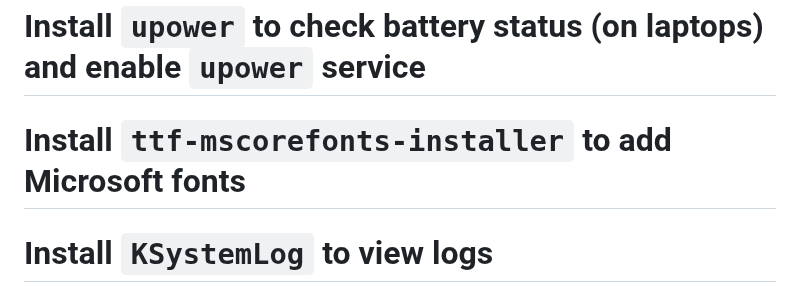
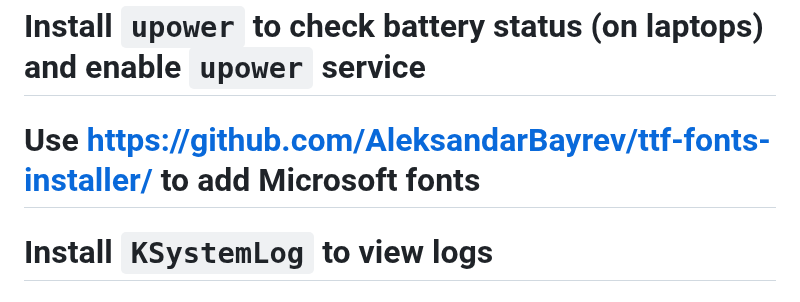
Before and after one commit to AleksandarBayrev/general-linux-fixes, a Markdown page: Debian-Stable-HowTO.md, the part around the change. GitHub-like rendering.

Commit message:
Update font installation

```diff
--- a/Debian-Stable-HowTO.md
+++ b/Debian-Stable-HowTO.md
@@ -30,7 +30,7 @@
 # Install `clinfo` to show display system info.
 # Install `acpi` to check battery status (on laptops)
 # Install `upower` to check battery status (on laptops) and enable `upower` service
-# Install `ttf-mscorefonts-installer` to add Microsoft fonts
+# Use [https://github.com/AleksandarBayrev/ttf-fonts-installer/](https://github.com/AleksandarBayrev/ttf-fonts-installer/) to add Microsoft fonts
 # Install `KSystemLog` to view logs
 # Check `Gaming-Linux-HowTO.md` for gaming
 # Check `KDE-Settings.md` for some settings if you use KDE
```
Also changed, not shown: Debian-Testing-HowTO.md (+1 -1 lines), Fedora-HowTO.md (+1 -1 lines).
